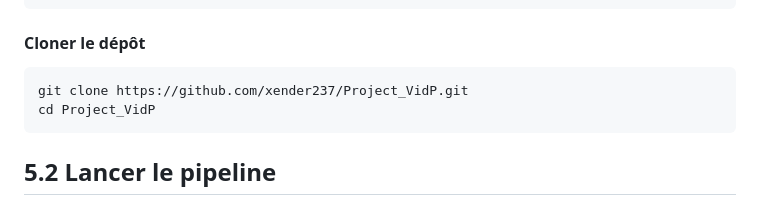
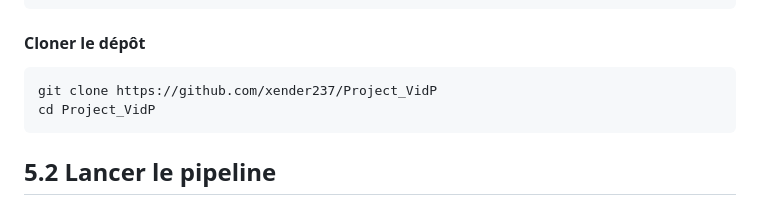
Before and after one commit to xender237/Project_VidP, a Markdown page: README.md, the part around the change. Rendered like a GitHub page.

````diff
--- a/README.md
+++ b/README.md
@@ -48,7 +48,7 @@ git --version
 ```
 #### Cloner le dépôt
 ```bash
-git clone https://github.com/xender237/Project_VidP.git
+git clone https://github.com/xender237/Project_VidP
 cd Project_VidP
 ```
 ## 5.2 Lancer le pipeline
````
